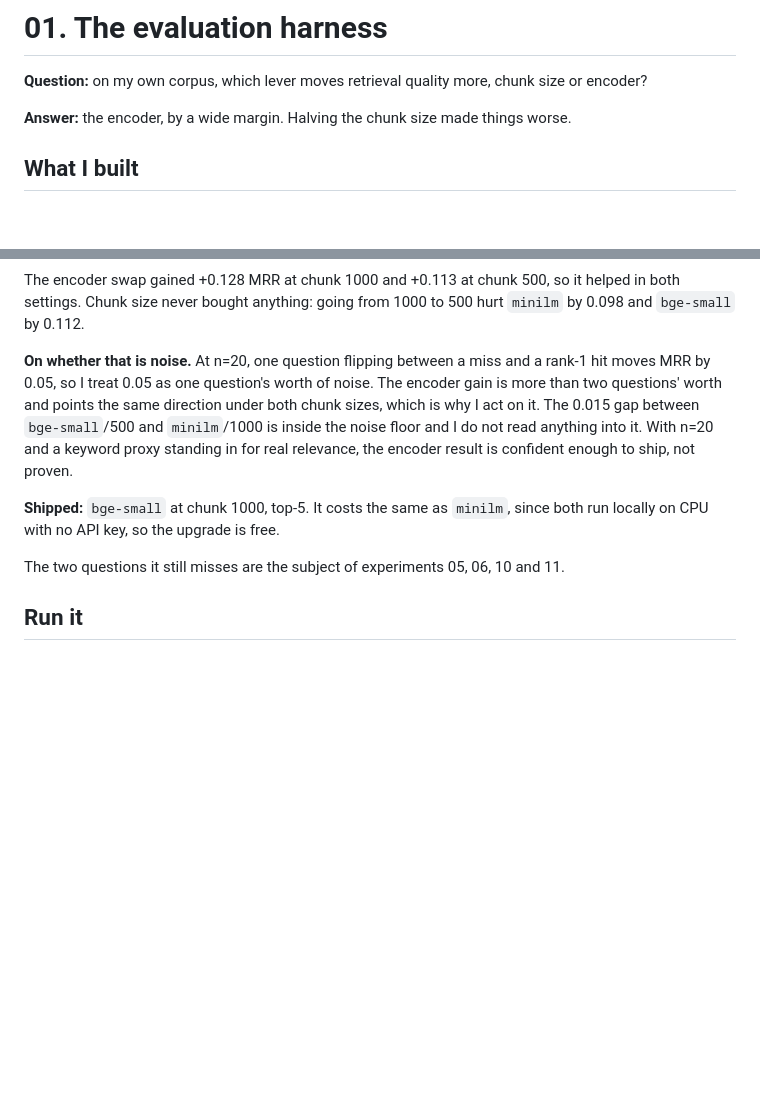
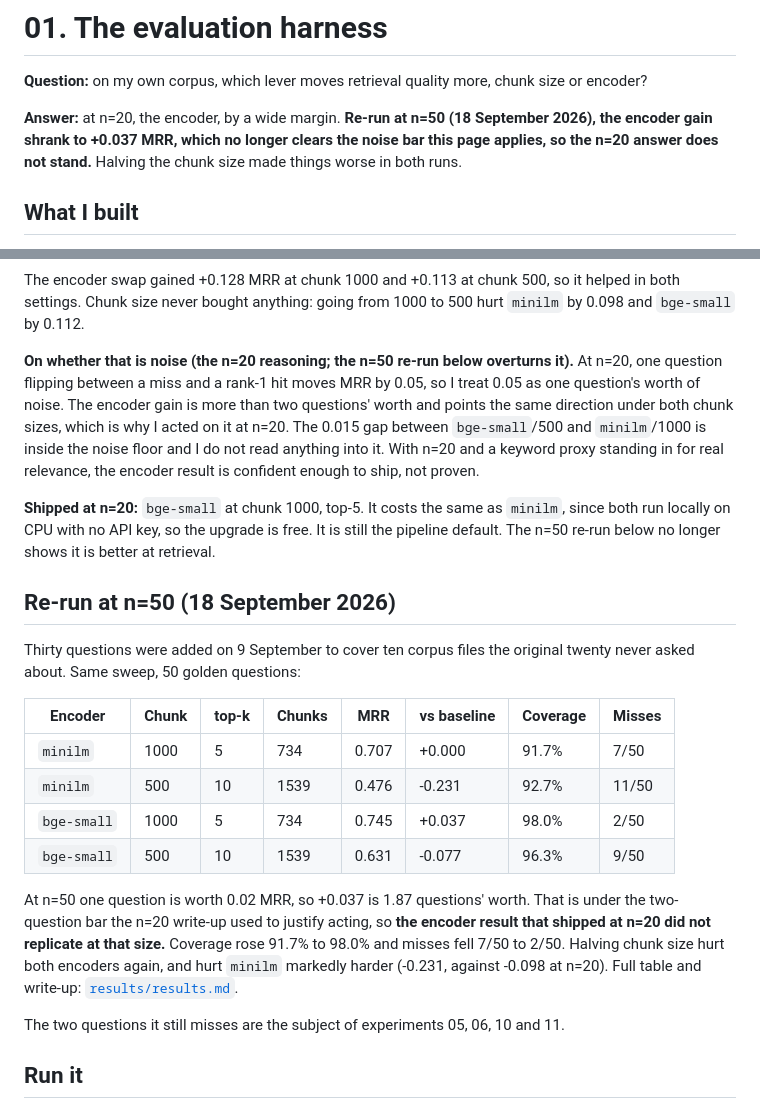
Before and after one commit to muneeb-ahmadch/llm-engineering-portfolio, a Markdown page: projects/01-chunking/README.md, 2 parts joined by grey strips. Rendered like a GitHub page; blank space fills up the shorter version.

Commit message:
Restate experiment 01's page against the n=50 re-run
The project page still carried the n=20 conclusion ("which is why I act on it",
"Shipped: bge-small") while the top-level README already reported that the
encoder gain shrank from +0.128 to +0.037 MRR at n=50, under the two-question
bar the n=20 write-up used. A reader following the link from the top-level
table saw the two pages disagree.

The page now labels the n=20 reasoning as n=20, adds the n=50 table from
results/results.md, and says the encoder result did not replicate at that size.
The n=50 conclusion in results.md is left for the author to write.

```diff
--- a/projects/01-chunking/README.md
+++ b/projects/01-chunking/README.md
@@ -2,7 +2,9 @@
 
 **Question:** on my own corpus, which lever moves retrieval quality more, chunk size or encoder?
 
-**Answer:** the encoder, by a wide margin. Halving the chunk size made things worse.
+**Answer:** at n=20, the encoder, by a wide margin. **Re-run at n=50 (18 September 2026), the
+encoder gain shrank to +0.037 MRR, which no longer clears the noise bar this page applies, so
+the n=20 answer does not stand.** Halving the chunk size made things worse in both runs.
 
 ## What I built
 
@@ -47,15 +49,34 @@ The encoder swap gained +0.128 MRR at chunk 1000 and +0.113 at chunk 500, so it
 both settings. Chunk size never bought anything: going from 1000 to 500 hurt `minilm` by
 0.098 and `bge-small` by 0.112.
 
-**On whether that is noise.** At n=20, one question flipping between a miss and a rank-1 hit
+**On whether that is noise (the n=20 reasoning; the n=50 re-run below overturns it).** At n=20, one question flipping between a miss and a rank-1 hit
 moves MRR by 0.05, so I treat 0.05 as one question's worth of noise. The encoder gain is
 more than two questions' worth and points the same direction under both chunk sizes, which
-is why I act on it. The 0.015 gap between `bge-small`/500 and `minilm`/1000 is inside the
+is why I acted on it at n=20. The 0.015 gap between `bge-small`/500 and `minilm`/1000 is inside the
 noise floor and I do not read anything into it. With n=20 and a keyword proxy standing in
 for real relevance, the encoder result is confident enough to ship, not proven.
 
-**Shipped:** `bge-small` at chunk 1000, top-5. It costs the same as `minilm`, since both run
-locally on CPU with no API key, so the upgrade is free.
+**Shipped at n=20:** `bge-small` at chunk 1000, top-5. It costs the same as `minilm`, since both
+run locally on CPU with no API key, so the upgrade is free. It is still the pipeline default.
+The n=50 re-run below no longer shows it is better at retrieval.
+
+## Re-run at n=50 (18 September 2026)
+
+Thirty questions were added on 9 September to cover ten corpus files the original twenty never
+asked about. Same sweep, 50 golden questions:
+
+| Encoder | Chunk | top-k | Chunks | MRR | vs baseline | Coverage | Misses |
+|---|---|---|---|---|---|---|---|
+| `minilm` | 1000 | 5 | 734 | 0.707 | +0.000 | 91.7% | 7/50 |
+| `minilm` | 500 | 10 | 1539 | 0.476 | -0.231 | 92.7% | 11/50 |
+| `bge-small` | 1000 | 5 | 734 | 0.745 | +0.037 | 98.0% | 2/50 |
+| `bge-small` | 500 | 10 | 1539 | 0.631 | -0.077 | 96.3% | 9/50 |
+
+At n=50 one question is worth 0.02 MRR, so +0.037 is 1.87 questions' worth. That is under the
+two-question bar the n=20 write-up used to justify acting, so **the encoder result that
+shipped at n=20 did not replicate at that size.** Coverage rose 91.7% to 98.0% and misses fell
+7/50 to 2/50. Halving chunk size hurt both encoders again, and hurt `minilm` markedly harder
+(-0.231, against -0.098 at n=20). Full table and write-up: [`results/results.md`](results/results.md).
 
 The two questions it still misses are the subject of experiments 05, 06, 10 and 11.
 
```
Also changed, not shown: README.md (+4 -4 lines).
